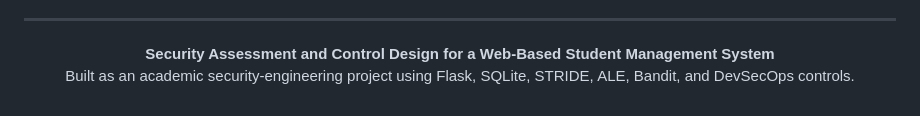
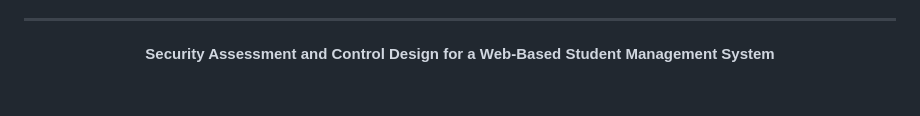
Before and after one commit to Sandeepdwivediii/ISRM-PROJECT-GROUP-2, a Markdown page: readme.md, the part around the change. Rendered like a GitHub page.

Commit message:
Update statement

```diff
--- a/readme.md
+++ b/readme.md
@@ -1114,6 +1114,6 @@ The main lesson is simple:
 <div align="center">
 
 **Security Assessment and Control Design for a Web-Based Student Management System**
-Built as an academic security-engineering project using Flask, SQLite, STRIDE, ALE, Bandit, and DevSecOps controls.
+
 
 </div>
```
